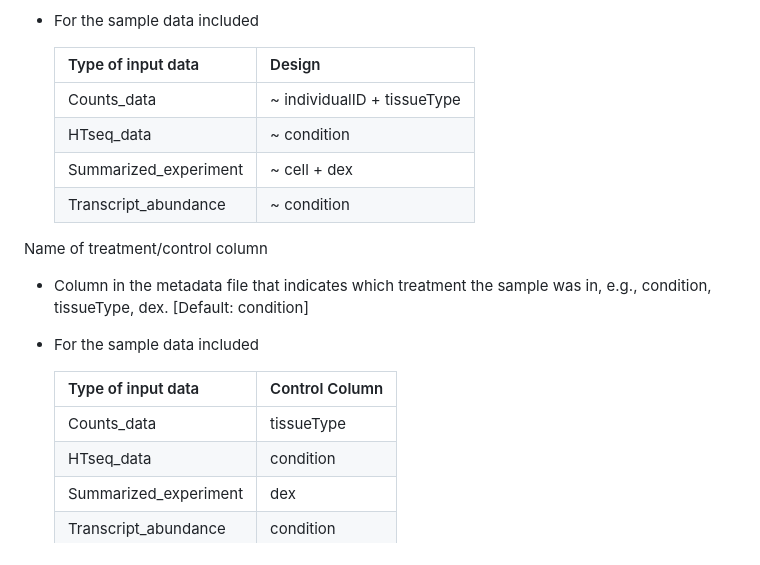
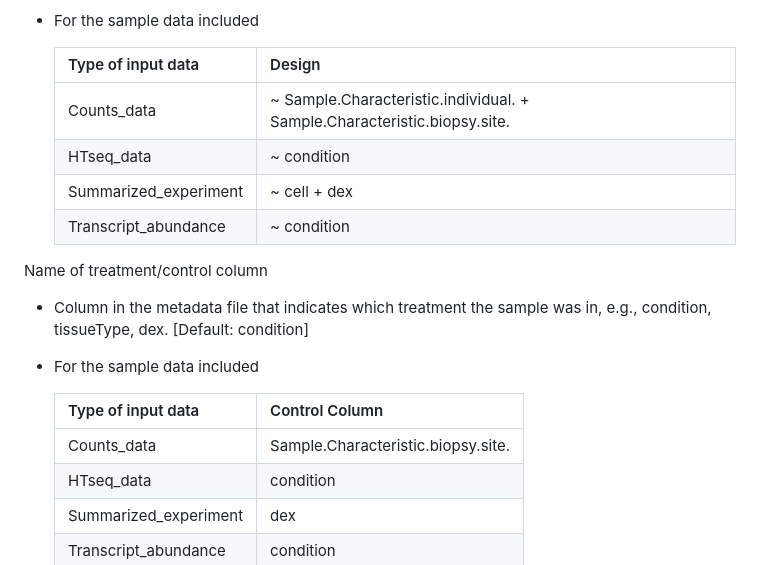
Before and after one commit to sandrahoffberg/DESeq2, a Markdown page: README.md, the part around the change. Rendered like a GitHub page.

```diff
--- a/README.md
+++ b/README.md
@@ -91,7 +91,7 @@ Design formula
 
     | Type of input data | Design |
     | :---  | :--- |
-    | Counts_data | ~ individualID + tissueType |
+    | Counts_data | ~ Sample.Characteristic.individual. + Sample.Characteristic.biopsy.site. |
     | HTseq_data | ~ condition |
     | Summarized_experiment | ~ cell + dex |
     | Transcript_abundance | ~ condition |
@@ -103,7 +103,7 @@ Name of treatment/control column
 
     | Type of input data | Control Column |
     | :---  | :--- |
-    | Counts_data | tissueType |
+    | Counts_data | Sample.Characteristic.biopsy.site. |
     | HTseq_data | condition |
     | Summarized_experiment | dex |
     | Transcript_abundance | condition |
```
